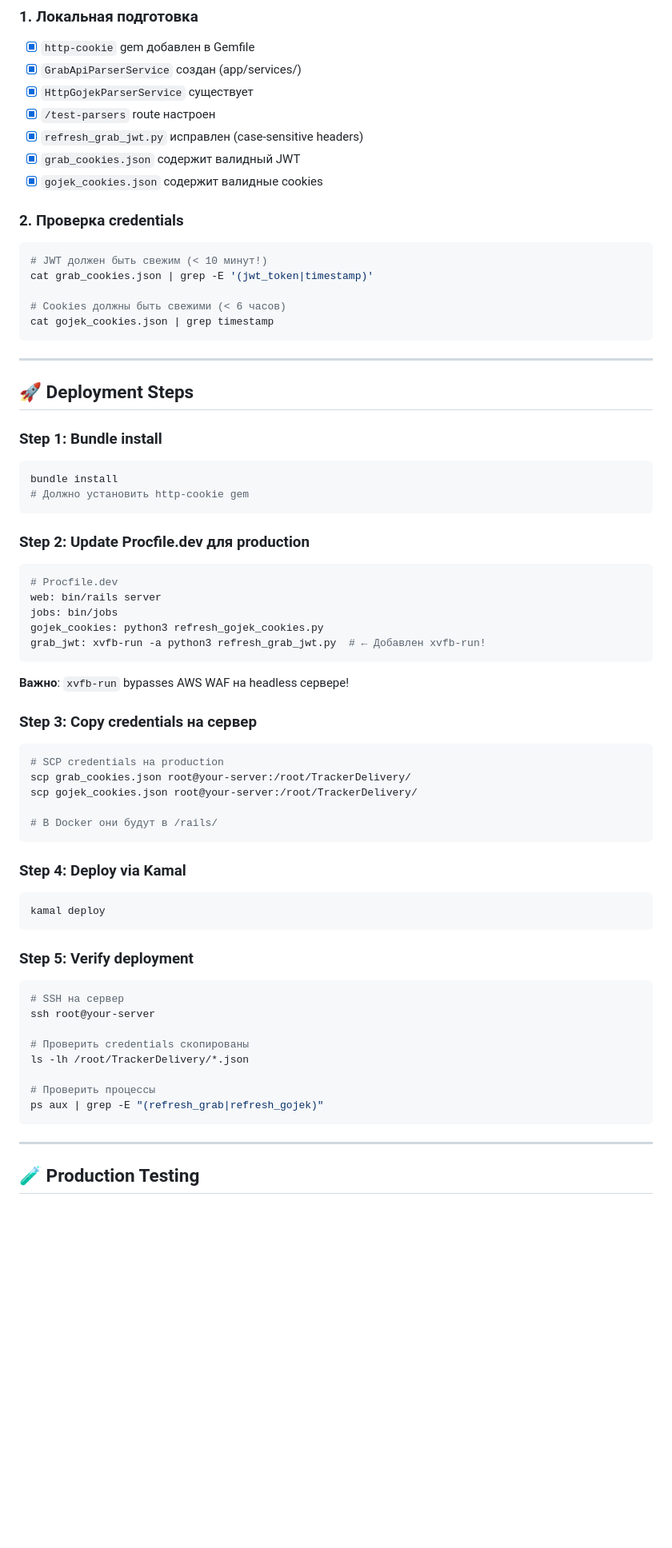
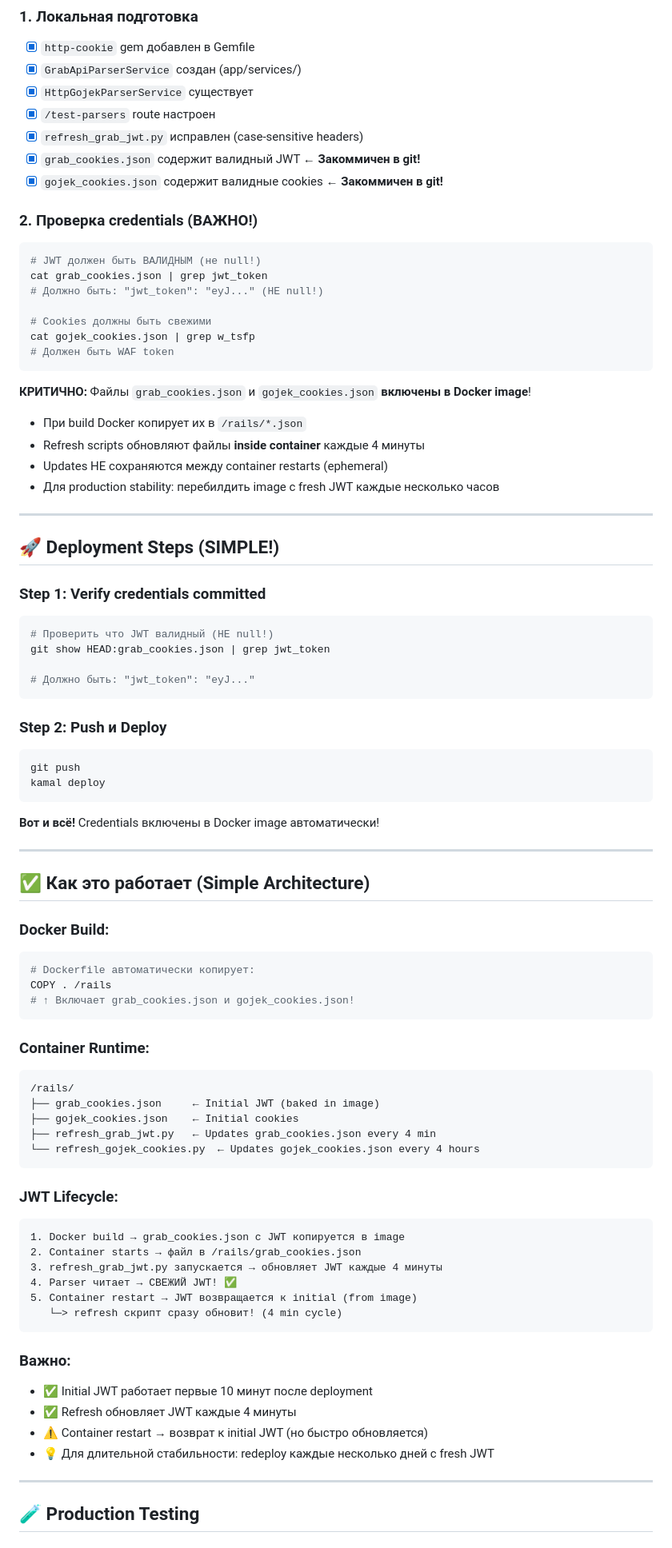
Before and after one commit to mazur-exp/TrackerDelivery, a Markdown page: PRODUCTION_DEPLOYMENT_HTTP_PARSERS.md, the part around the change. Shown at 80% size. Rendered like a GitHub page; blank space fills up the shorter version.

Commit message:
docs: Update deployment guide with working simple solution
Documented how credentials in Docker image work:
- Files baked into image during build
- Refresh scripts update inside container
- Simple, works on production ✅

🤖 Generated with [Claude Code](https://claude.com/claude-code)

Co-Authored-By: Claude <noreply@anthropic.com>

````diff
--- a/PRODUCTION_DEPLOYMENT_HTTP_PARSERS.md
+++ b/PRODUCTION_DEPLOYMENT_HTTP_PARSERS.md
@@ -13,70 +13,84 @@
 - [x] `HttpGojekParserService` существует
 - [x] `/test-parsers` route настроен
 - [x] `refresh_grab_jwt.py` исправлен (case-sensitive headers)
-- [x] `grab_cookies.json` содержит валидный JWT
-- [x] `gojek_cookies.json` содержит валидные cookies
+- [x] `grab_cookies.json` содержит валидный JWT ← **Закоммичен в git!**
+- [x] `gojek_cookies.json` содержит валидные cookies ← **Закоммичен в git!**
 
-### 2. Проверка credentials
+### 2. Проверка credentials (ВАЖНО!)
 
 ```bash
-# JWT должен быть свежим (< 10 минут!)
-cat grab_cookies.json | grep -E '(jwt_token|timestamp)'
+# JWT должен быть ВАЛИДНЫМ (не null!)
+cat grab_cookies.json | grep jwt_token
+# Должно быть: "jwt_token": "eyJ..." (НЕ null!)
 
-# Cookies должны быть свежими (< 6 часов)
-cat gojek_cookies.json | grep timestamp
+# Cookies должны быть свежими
+cat gojek_cookies.json | grep w_tsfp
+# Должен быть WAF token
 ```
+
+**КРИТИЧНО:** Файлы `grab_cookies.json` и `gojek_cookies.json` **включены в Docker image**!
+- При build Docker копирует их в `/rails/*.json`
+- Refresh scripts обновляют файлы **inside container** каждые 4 минуты
+- Updates НЕ сохраняются между container restarts (ephemeral)
+- Для production stability: перебилдить image с fresh JWT каждые несколько часов
 
 ---
 
-## 🚀 Deployment Steps
+## 🚀 Deployment Steps (SIMPLE!)
 
-### Step 1: Bundle install
+### Step 1: Verify credentials committed
 
 ```bash
-bundle install
-# Должно установить http-cookie gem
+# Проверить что JWT валидный (НЕ null!)
+git show HEAD:grab_cookies.json | grep jwt_token
+
+# Должно быть: "jwt_token": "eyJ..."
 ```
 
-### Step 2: Update Procfile.dev для production
-
-```ruby
-# Procfile.dev
-web: bin/rails server
-jobs: bin/jobs
-gojek_cookies: python3 refresh_gojek_cookies.py
-grab_jwt: xvfb-run -a python3 refresh_grab_jwt.py  # ← Добавлен xvfb-run!
-```
-
-**Важно**: `xvfb-run` bypasses AWS WAF на headless сервере!
-
-### Step 3: Copy credentials на сервер
+### Step 2: Push и Deploy
 
 ```bash
-# SCP credentials на production
-scp grab_cookies.json root@your-server:/root/TrackerDelivery/
-scp gojek_cookies.json root@your-server:/root/TrackerDelivery/
-
-# В Docker они будут в /rails/
-```
-
-### Step 4: Deploy via Kamal
-
-```bash
+git push
 kamal deploy
 ```
 
-### Step 5: Verify deployment
+**Вот и всё!** Credentials включены в Docker image автоматически!
 
-```bash
-# SSH на сервер
-ssh root@your-server
+---
 
-# Проверить credentials скопированы
-ls -lh /root/TrackerDelivery/*.json
+## ✅ Как это работает (Simple Architecture)
 
-# Проверить процессы
-ps aux | grep -E "(refresh_grab|refresh_gojek)"
+### Docker Build:
+```dockerfile
+# Dockerfile автоматически копирует:
+COPY . /rails
+# ↑ Включает grab_cookies.json и gojek_cookies.json!
 ```
+
+### Container Runtime:
+```
+/rails/
+├── grab_cookies.json     ← Initial JWT (baked in image)
+├── gojek_cookies.json    ← Initial cookies
+├── refresh_grab_jwt.py   ← Updates grab_cookies.json every 4 min
+└── refresh_gojek_cookies.py  ← Updates gojek_cookies.json every 4 hours
+```
+
+### JWT Lifecycle:
+```
+1. Docker build → grab_cookies.json с JWT копируется в image
+2. Container starts → файл в /rails/grab_cookies.json
+3. refresh_grab_jwt.py запускается → обновляет JWT каждые 4 минуты
+4. Parser читает → СВЕЖИЙ JWT! ✅
+5. Container restart → JWT возвращается к initial (from image)
+   └─> refresh скрипт сразу обновит! (4 min cycle)
+```
+
+### Важно:
+- ✅ Initial JWT работает первые 10 минут после deployment
+- ✅ Refresh обновляет JWT каждые 4 минуты
+- ⚠️ Container restart → возврат к initial JWT (но быстро обновляется)
+- 💡 Для длительной стабильности: redeploy каждые несколько дней с fresh JWT
 
 ---
 
````
